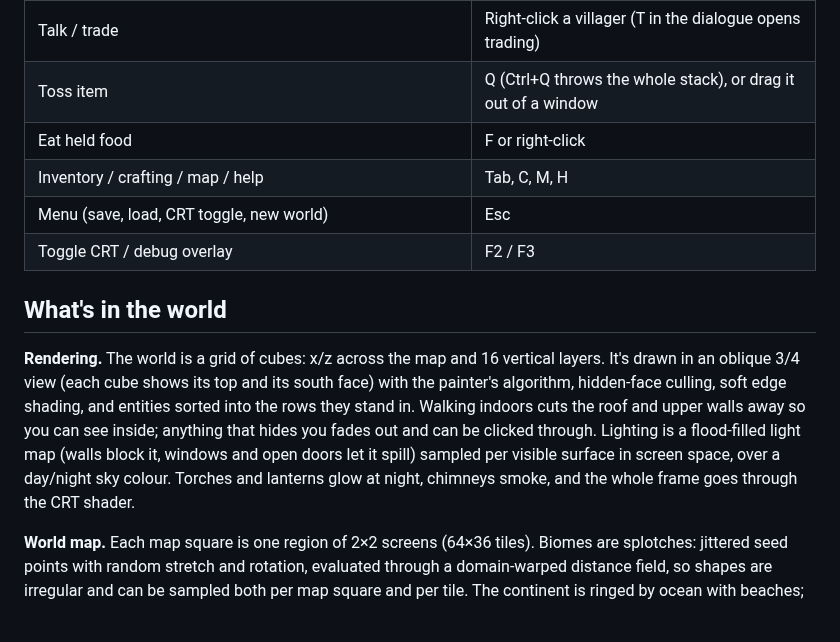
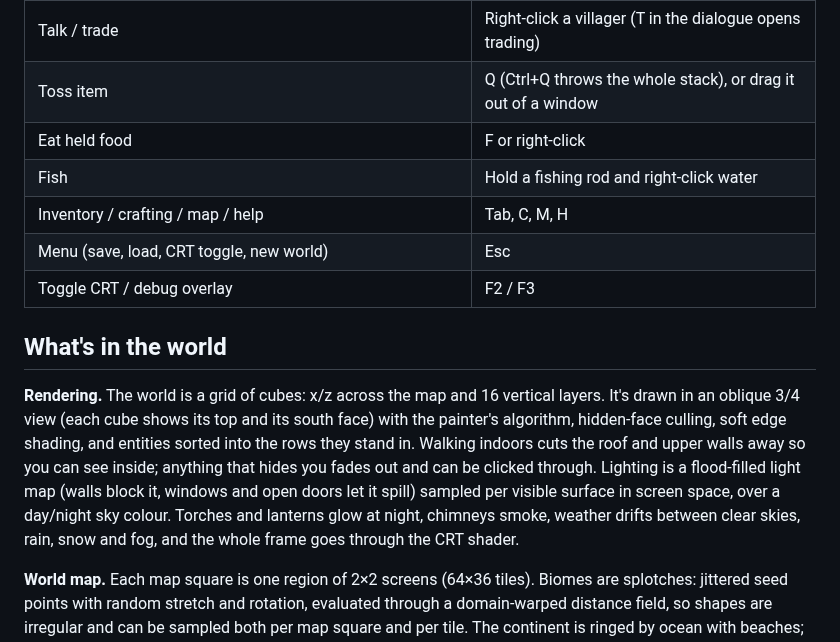
Before and after one commit to wampus1/RPG-Game, a Markdown page: README.md, the part around one of its changes. GitHub-like rendering; blank space fills up the shorter version.

```diff
--- a/README.md
+++ b/README.md
@@ -45,6 +52,7 @@ with the CRT effect off. `window.__game` exposes the running game.
 | Talk / trade | Right-click a villager (T in the dialogue opens trading) |
 | Toss item | Q (Ctrl+Q throws the whole stack), or drag it out of a window |
 | Eat held food | F or right-click |
+| Fish | Hold a fishing rod and right-click water |
 | Inventory / crafting / map / help | Tab, C, M, H |
 | Menu (save, load, CRT toggle, new world) | Esc |
 | Toggle CRT / debug overlay | F2 / F3 |
@@ -59,7 +67,8 @@ cuts the roof and upper walls away so you can see inside; anything that hides
 you fades out and can be clicked through. Lighting is a flood-filled light map
 (walls block it, windows and open doors let it spill) sampled per visible
 surface in screen space, over a day/night sky colour. Torches and lanterns glow
-at night, chimneys smoke, and the whole frame goes through the CRT shader.
+at night, chimneys smoke, weather drifts between clear skies, rain, snow and
+fog, and the whole frame goes through the CRT shader.
 
 **World map.** Each map square is one region of 2×2 screens (64×36 tiles).
 Biomes are splotches: jittered seed points with random stretch and rotation,
```
Also changed, not shown: other parts of README.md (+7 -0 lines), docs/city.jpg (added), docs/interior.jpg (added), docs/map.jpg (added), docs/night.jpg (added), docs/title.jpg (added), 3 other files.
